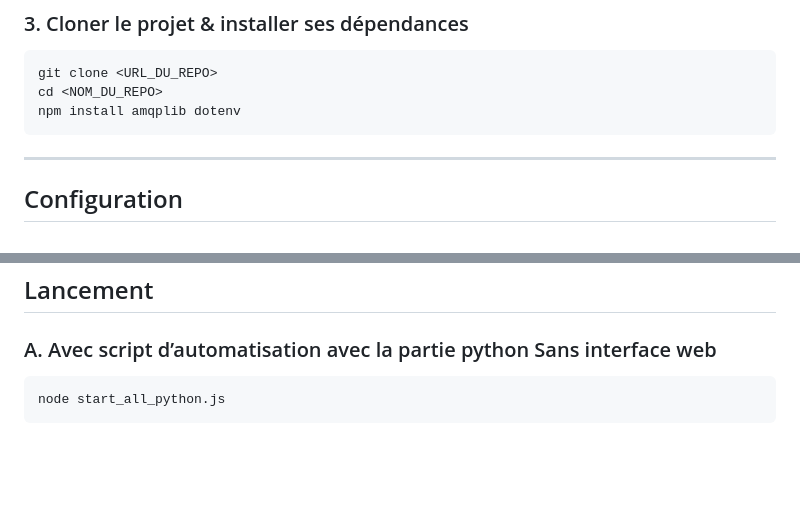
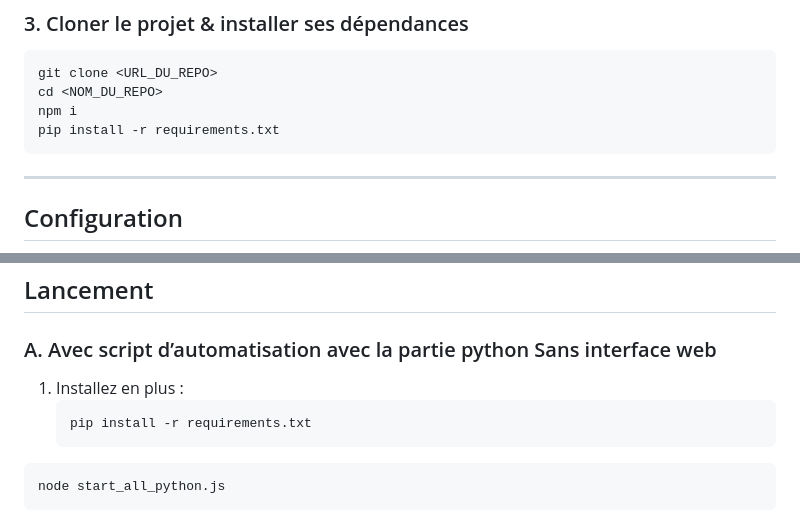
Before and after one commit to Darukity/Efrei_RabbitMQ, a Markdown page: README.md, 2 parts joined by grey strips. Rendered like a GitHub page; blank space fills up the shorter version.

````diff
--- a/README.md
+++ b/README.md
@@ -86,7 +86,8 @@ brew services start rabbitmq
 ```bash
 git clone <URL_DU_REPO>
 cd <NOM_DU_REPO>
-npm install amqplib dotenv
+npm i
+pip install -r requirements.txt
 ```
 
 ---
@@ -126,6 +127,10 @@ npm install amqplib dotenv
 ## Lancement
 
 ### A. Avec script d’automatisation avec la partie python Sans interface web
+1. Installez en plus :
+   ```bash
+   pip install -r requirements.txt
+   ```
 ```bash
 node start_all_python.js
 ```
````
